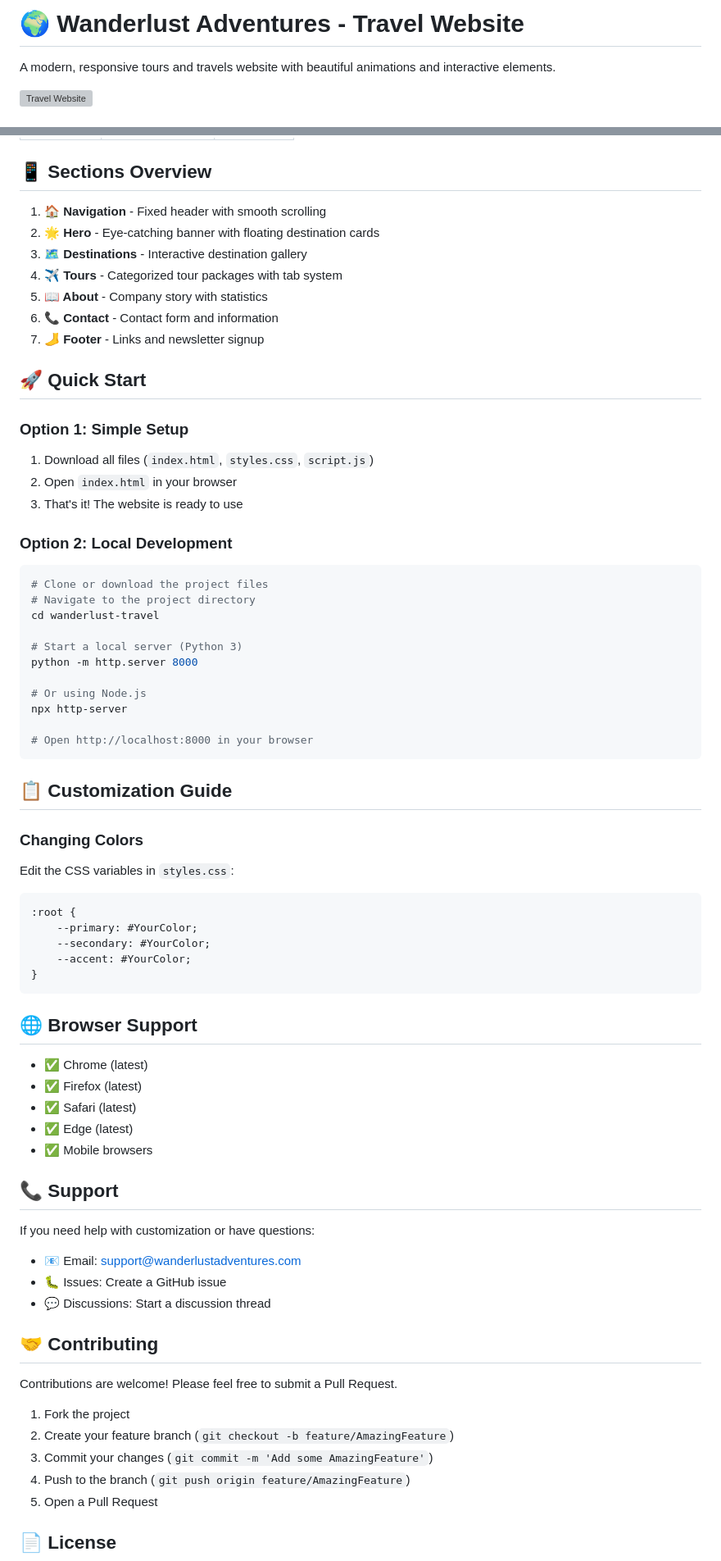
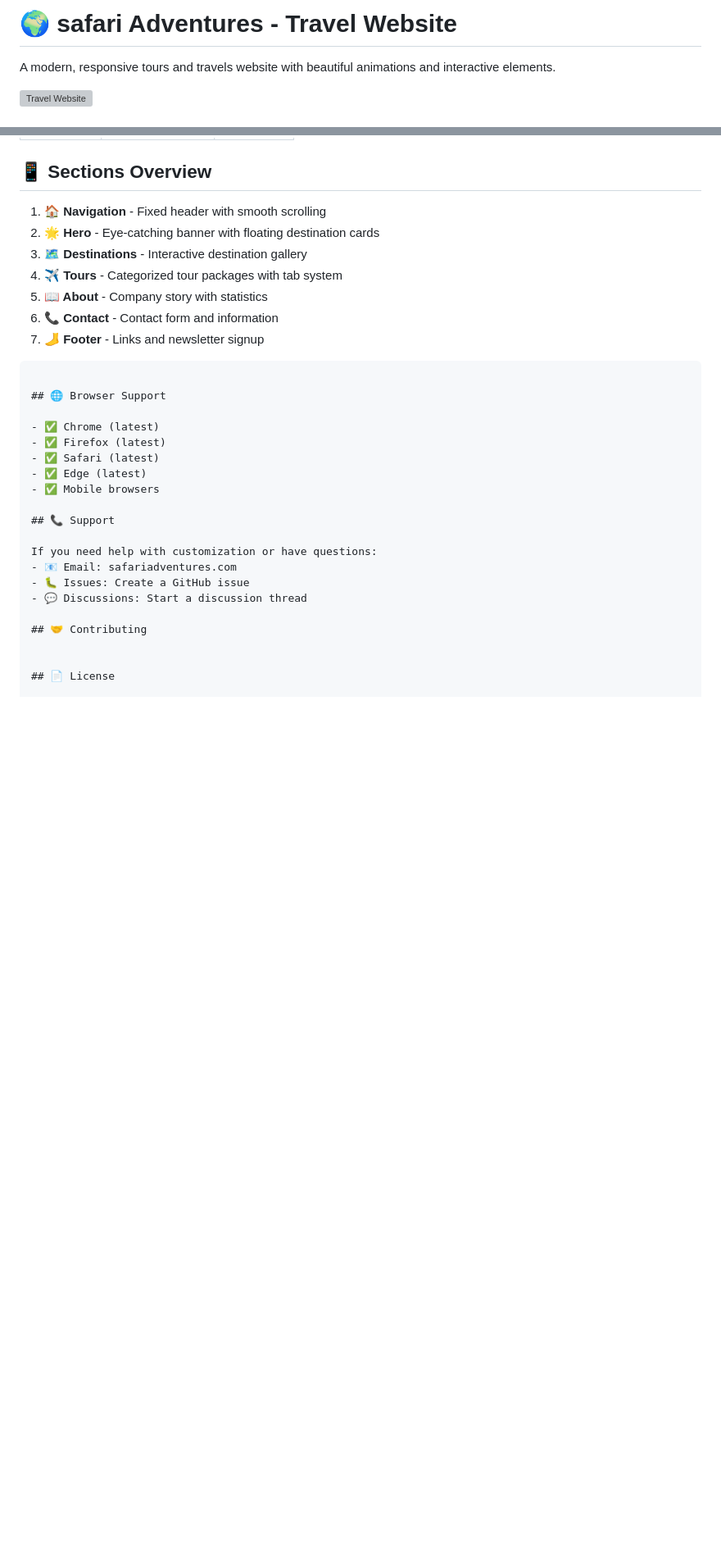
Before and after one commit to iampunit123/WEEK-8-PROJECT-DEPLOYMENT-web-development-, a Markdown page: README.md, 2 parts joined by grey strips. Shown: that part at 82% size. Rendered like a GitHub page; blank space fills up the shorter version; grey boxes are pictures that could not be loaded.

````diff
--- a/README.md
+++ b/README.md
@@ -1,4 +1,4 @@
-# 🌍 Wanderlust Adventures - Travel Website
+# 🌍 safari Adventures - Travel Website
 
 A modern, responsive tours and travels website with beautiful animations and interactive elements.
 
@@ -57,38 +57,9 @@ wanderlust-travel/
 6. **📞 Contact** - Contact form and information
 7. **🦶 Footer** - Links and newsletter signup
 
-## 🚀 Quick Start
 
-### Option 1: Simple Setup
-1. Download all files (`index.html`, `styles.css`, `script.js`)
-2. Open `index.html` in your browser
-3. That's it! The website is ready to use
 
-### Option 2: Local Development
-```bash
-# Clone or download the project files
-# Navigate to the project directory
-cd wanderlust-travel
 
-# Start a local server (Python 3)
-python -m http.server 8000
-
-# Or using Node.js
-npx http-server
-
-# Open http://localhost:8000 in your browser
-```
-
-## 📋 Customization Guide
-
-### Changing Colors
-Edit the CSS variables in `styles.css`:
-```css
-:root {
-    --primary: #YourColor;
-    --secondary: #YourColor;
-    --accent: #YourColor;
-}
 ```
 
 ## 🌐 Browser Support
@@ -102,19 +73,12 @@ Edit the CSS variables in `styles.css`:
 ## 📞 Support
 
 If you need help with customization or have questions:
-- 📧 Email: support@wanderlustadventures.com
+- 📧 Email: safariadventures.com
 - 🐛 Issues: Create a GitHub issue
 - 💬 Discussions: Start a discussion thread
 
 ## 🤝 Contributing
 
-Contributions are welcome! Please feel free to submit a Pull Request.
-
-1. Fork the project
-2. Create your feature branch (`git checkout -b feature/AmazingFeature`)
-3. Commit your changes (`git commit -m 'Add some AmazingFeature'`)
-4. Push to the branch (`git push origin feature/AmazingFeature`)
-5. Open a Pull Request
 
 ## 📄 License
 
````
Also changed, not shown: other parts of README.md (+2 -2 lines).
